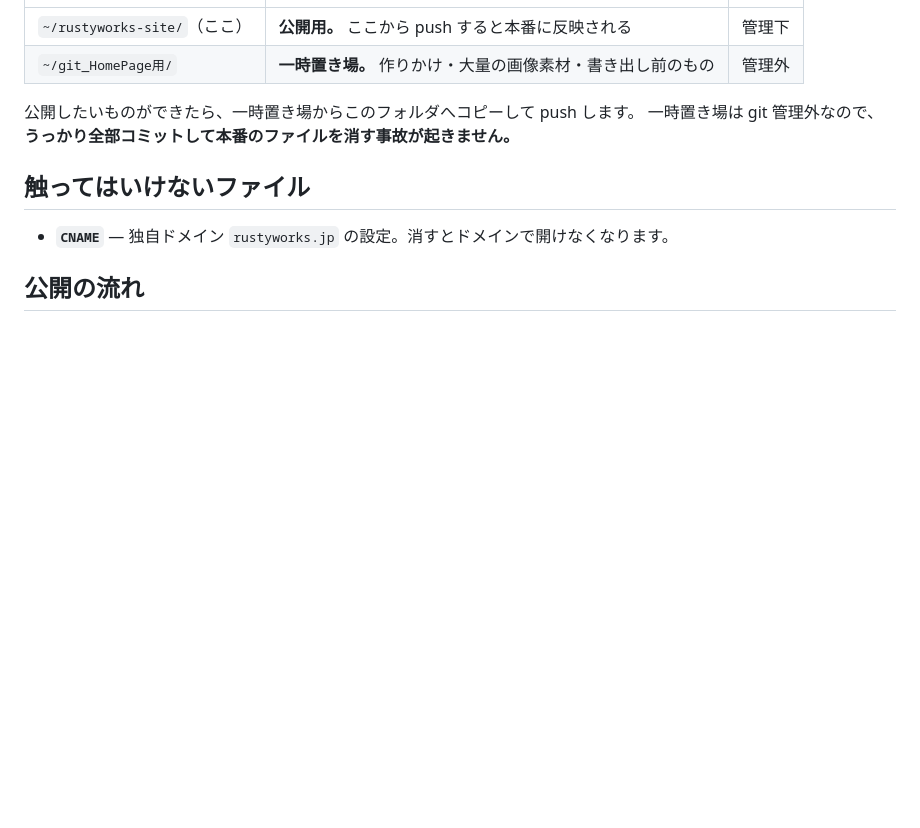
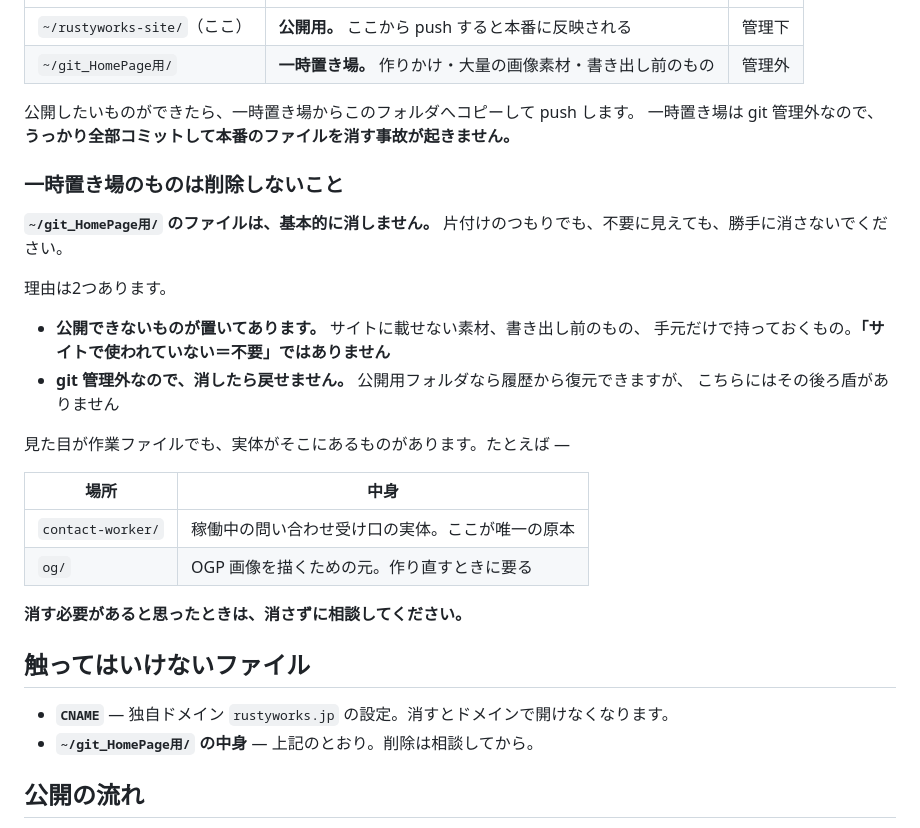
Before and after one commit to Rusty1m/rustyworks, a Markdown page: README.md, the part around the change. GitHub-like rendering; blank space fills up the shorter version.

Commit message:
README: 一時置き場のファイルを消さないことを明記する
~/git_HomePage用/ には公開できないものも置いてあり、git 管理外なので
消すと戻せない。「サイトで使われていない＝不要」と判断して片付けると
原本ごと失う。

実体がそこにしかないものの例として contact-worker/ と og/ を挙げた。
削除が必要に見えたときは、消さずに相談する。

Co-Authored-By: Claude Opus 5 <noreply@anthropic.com>

```diff
--- a/README.md
+++ b/README.md
@@ -13,9 +13,31 @@
 公開したいものができたら、一時置き場からこのフォルダへコピーして push します。
 一時置き場は git 管理外なので、**うっかり全部コミットして本番のファイルを消す事故が起きません。**
 
+### 一時置き場のものは削除しないこと
+
+**`~/git_HomePage用/` のファイルは、基本的に消しません。**
+片付けのつもりでも、不要に見えても、勝手に消さないでください。
+
+理由は2つあります。
+
+- **公開できないものが置いてあります。** サイトに載せない素材、書き出し前のもの、
+  手元だけで持っておくもの。**「サイトで使われていない＝不要」ではありません**
+- **git 管理外なので、消したら戻せません。** 公開用フォルダなら履歴から復元できますが、
+  こちらにはその後ろ盾がありません
+
+見た目が作業ファイルでも、実体がそこにあるものがあります。たとえば —
+
+| 場所 | 中身 |
+|---|---|
+| `contact-worker/` | 稼働中の問い合わせ受け口の実体。ここが唯一の原本 |
+| `og/` | OGP 画像を描くための元。作り直すときに要る |
+
+**消す必要があると思ったときは、消さずに相談してください。**
+
 ## 触ってはいけないファイル
 
 - **`CNAME`** — 独自ドメイン `rustyworks.jp` の設定。消すとドメインで開けなくなります。
+- **`~/git_HomePage用/` の中身** — 上記のとおり。削除は相談してから。
 
 ## 公開の流れ
 
```
